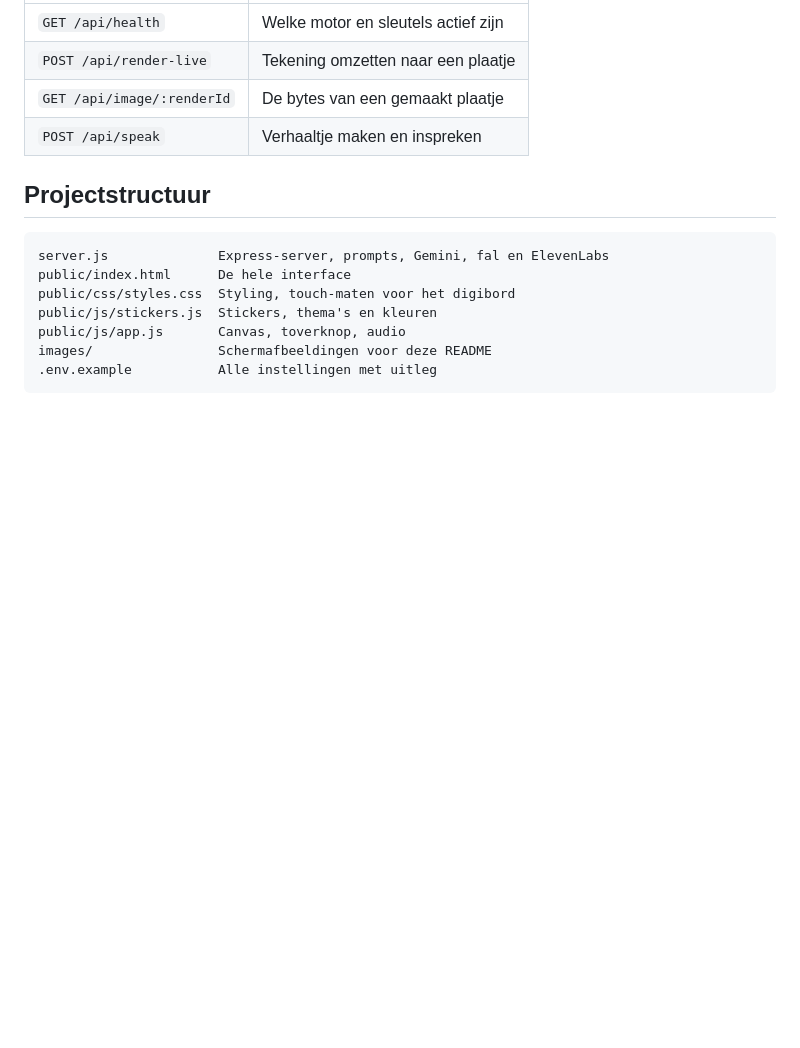
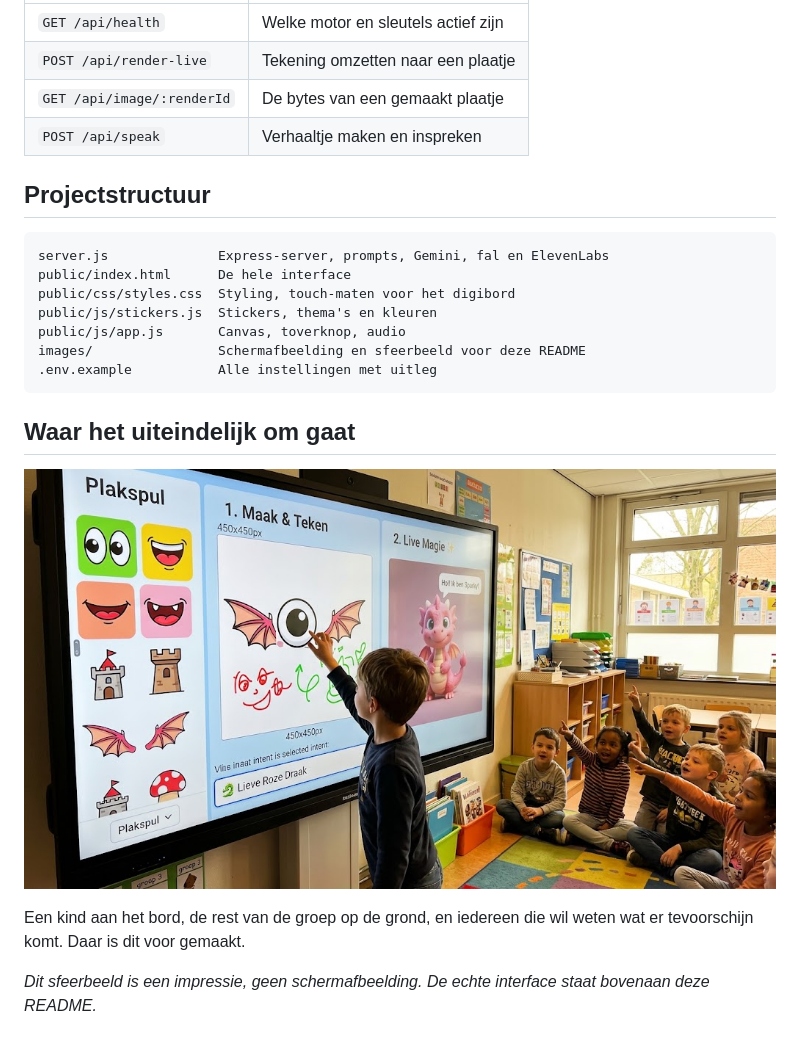
Before and after one commit to eelkonio/groep3-toverstudio, a Markdown page: README.md, the part around the change. Rendered like a GitHub page; pictures changed too: images/sfeerbeeld01.png (added); blank space fills up the shorter version.

````diff
--- a/README.md
+++ b/README.md
@@ -249,6 +249,16 @@ public/index.html      De hele interface
 public/css/styles.css  Styling, touch-maten voor het digibord
 public/js/stickers.js  Stickers, thema's en kleuren
 public/js/app.js       Canvas, toverknop, audio
-images/                Schermafbeeldingen voor deze README
+images/                Schermafbeelding en sfeerbeeld voor deze README
 .env.example           Alle instellingen met uitleg
 ```
+
+## Waar het uiteindelijk om gaat
+
+![Sfeerbeeld: een kind tekent aan het digibord terwijl de klas op de grond meekijkt en enthousiast meewijst](images/sfeerbeeld01.png)
+
+Een kind aan het bord, de rest van de groep op de grond, en iedereen die wil weten
+wat er tevoorschijn komt. Daar is dit voor gemaakt.
+
+*Dit sfeerbeeld is een impressie, geen schermafbeelding. De echte interface staat
+bovenaan deze README.*
````
Also changed, not shown: digiboard_magic_studio.md (added, +140 -0 lines), 10 other files.
